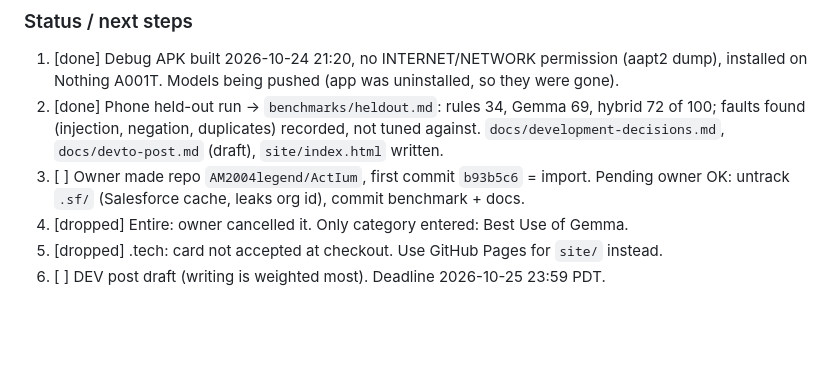
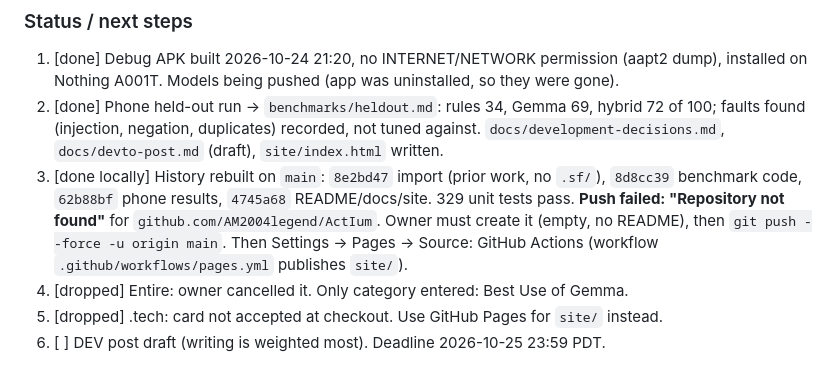
Before and after one commit to AM2004legend/ActIum, a Markdown page: AGENTS.md, the part around the change. GitHub-like rendering; blank space fills up the shorter version.

```diff
--- a/AGENTS.md
+++ b/AGENTS.md
@@ -476,8 +476,12 @@ as prior work, then real commits for the new work. Ask the owner before every co
 2. [done] Phone held-out run → `benchmarks/heldout.md`: rules 34, Gemma 69, hybrid 72 of
    100; faults found (injection, negation, duplicates) recorded, not tuned against.
    `docs/development-decisions.md`, `docs/devto-post.md` (draft), `site/index.html` written.
-3. [ ] Owner made repo `AM2004legend/ActIum`, first commit `b93b5c6` = import. Pending
-   owner OK: untrack `.sf/` (Salesforce cache, leaks org id), commit benchmark + docs.
+3. [done locally] History rebuilt on `main`: `8e2bd47` import (prior work, no `.sf/`),
+   `8d8cc39` benchmark code, `62b88bf` phone results, `4745a68` README/docs/site. 329 unit
+   tests pass. **Push failed: "Repository not found"** for
+   `github.com/AM2004legend/ActIum`. Owner must create it (empty, no README), then
+   `git push --force -u origin main`. Then Settings → Pages → Source: GitHub Actions
+   (workflow `.github/workflows/pages.yml` publishes `site/`).
 4. [dropped] Entire: owner cancelled it. Only category entered: Best Use of Gemma.
 5. [dropped] .tech: card not accepted at checkout. Use GitHub Pages for `site/` instead.
 6. [ ] DEV post draft (writing is weighted most). Deadline 2026-10-25 23:59 PDT.
```
Also changed, not shown: README.md (+12 -0 lines), docs/devto-post.md (+1 -1 lines), docs/screenshots/1-you-said.jpg (added), docs/screenshots/2-cards.jpg (added), docs/screenshots/3-confirmed.jpg (added), docs/screenshots/4-calendar.jpg (added), 1 other file.
